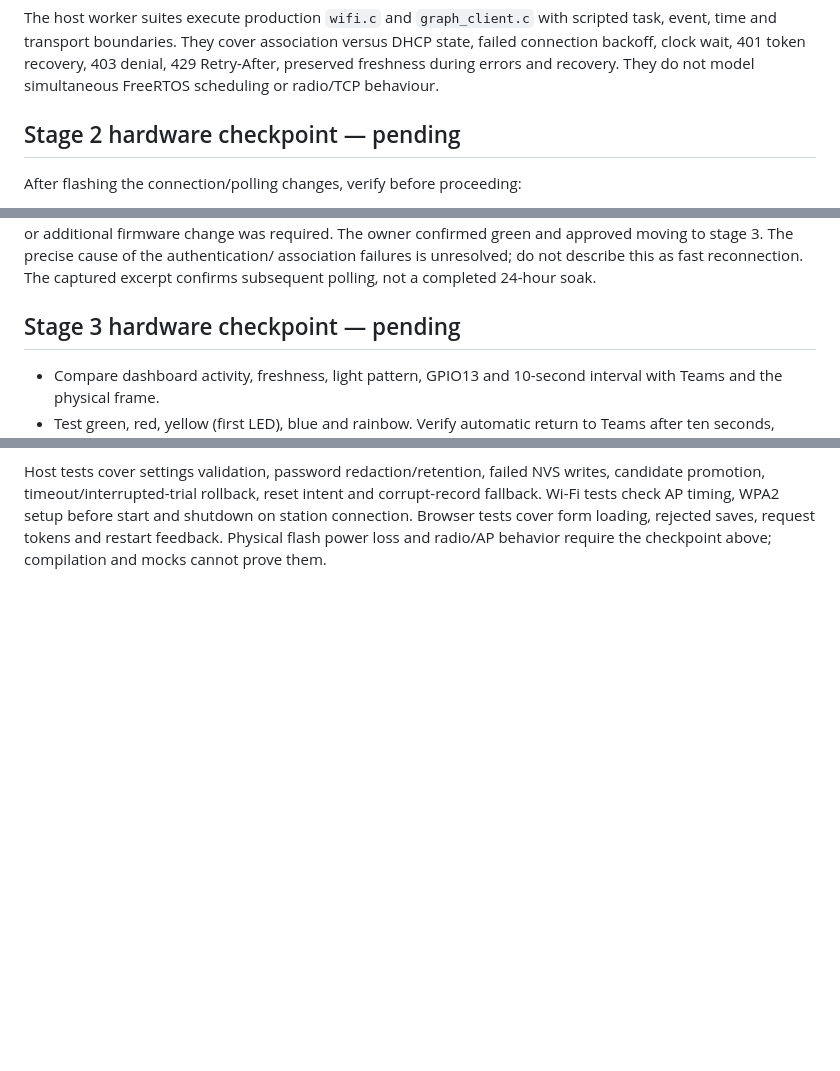
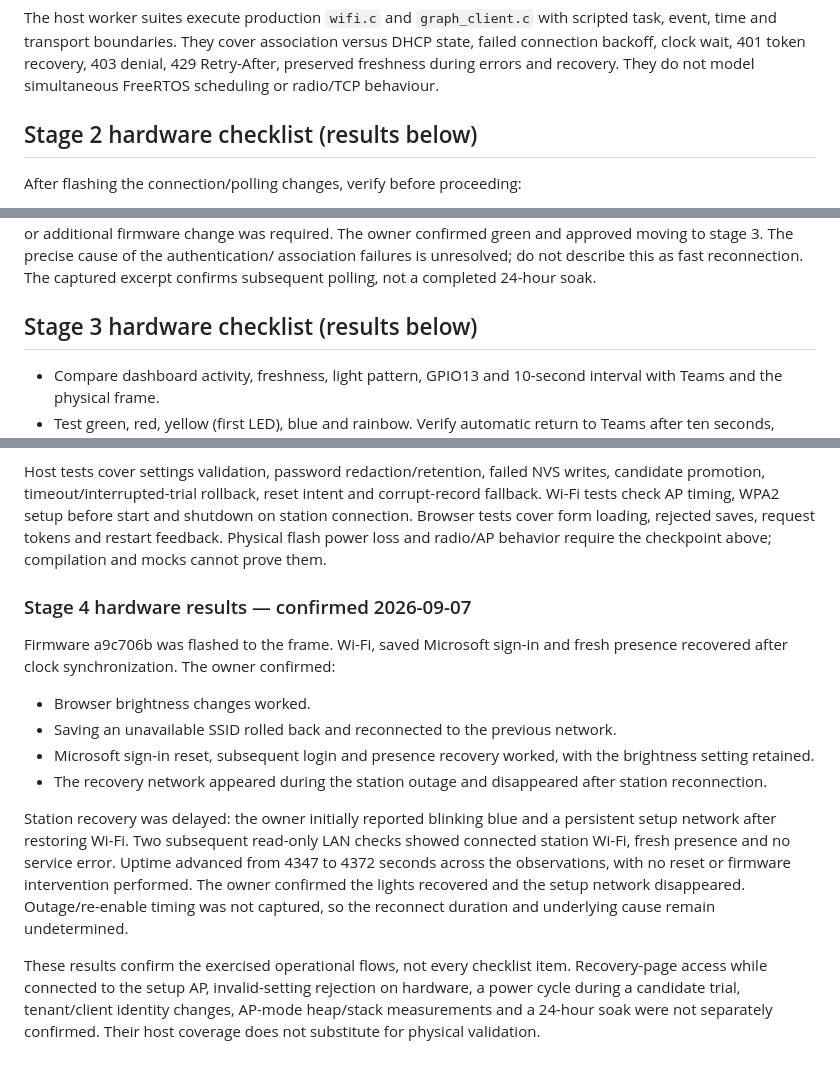
Before and after one commit to tobylo/daddy-status, a Markdown page: docs/validation.md, 3 parts joined by grey strips. Drawn GitHub-style; blank space fills up the shorter version.

Commit message:
Record stage four hardware results and remaining checks

```diff
--- a/docs/validation.md
+++ b/docs/validation.md
@@ -108,7 +108,7 @@ versus DHCP state, failed connection backoff, clock wait, 401 token recovery,
 403 denial, 429 Retry-After, preserved freshness during errors and recovery.
 They do not model simultaneous FreeRTOS scheduling or radio/TCP behaviour.
 
-## Stage 2 hardware checkpoint — pending
+## Stage 2 hardware checklist (results below)
 
 After flashing the connection/polling changes, verify before proceeding:
 
@@ -135,7 +135,7 @@ green and approved moving to stage 3. The precise cause of the authentication/
 association failures is unresolved; do not describe this as fast reconnection.
 The captured excerpt confirms subsequent polling, not a completed 24-hour soak.
 
-## Stage 3 hardware checkpoint — pending
+## Stage 3 hardware checklist (results below)
 
 - Compare dashboard activity, freshness, light pattern, GPIO13 and 10-second
   interval with Teams and the physical frame.
@@ -180,3 +180,30 @@ corrupt-record fallback. Wi-Fi tests check AP timing, WPA2 setup before start an
 shutdown on station connection. Browser tests cover form loading, rejected saves,
 request tokens and restart feedback. Physical flash power loss and radio/AP
 behavior require the checkpoint above; compilation and mocks cannot prove them.
+
+
+### Stage 4 hardware results — confirmed 2026-09-07
+
+Firmware a9c706b was flashed to the frame. Wi-Fi, saved Microsoft sign-in and
+fresh presence recovered after clock synchronization. The owner confirmed:
+
+- Browser brightness changes worked.
+- Saving an unavailable SSID rolled back and reconnected to the previous network.
+- Microsoft sign-in reset, subsequent login and presence recovery worked, with
+  the brightness setting retained.
+- The recovery network appeared during the station outage and disappeared after
+  station reconnection.
+
+Station recovery was delayed: the owner initially reported blinking blue and a
+persistent setup network after restoring Wi-Fi. Two subsequent read-only LAN
+checks showed connected station Wi-Fi, fresh presence and no service error.
+Uptime advanced from 4347 to 4372 seconds across the observations, with no reset
+or firmware intervention performed. The owner confirmed the lights recovered
+and the setup network disappeared. Outage/re-enable timing was not captured,
+so the reconnect duration and underlying cause remain undetermined.
+
+These results confirm the exercised operational flows, not every checklist item.
+Recovery-page access while connected to the setup AP, invalid-setting rejection
+on hardware, a power cycle during a candidate trial, tenant/client identity
+changes, AP-mode heap/stack measurements and a 24-hour soak were not separately
+confirmed. Their host coverage does not substitute for physical validation.
```
Also changed, not shown: other parts of docs/validation.md (+1 -1 lines), docs/refactoring-plan.md (+14 -2 lines).
